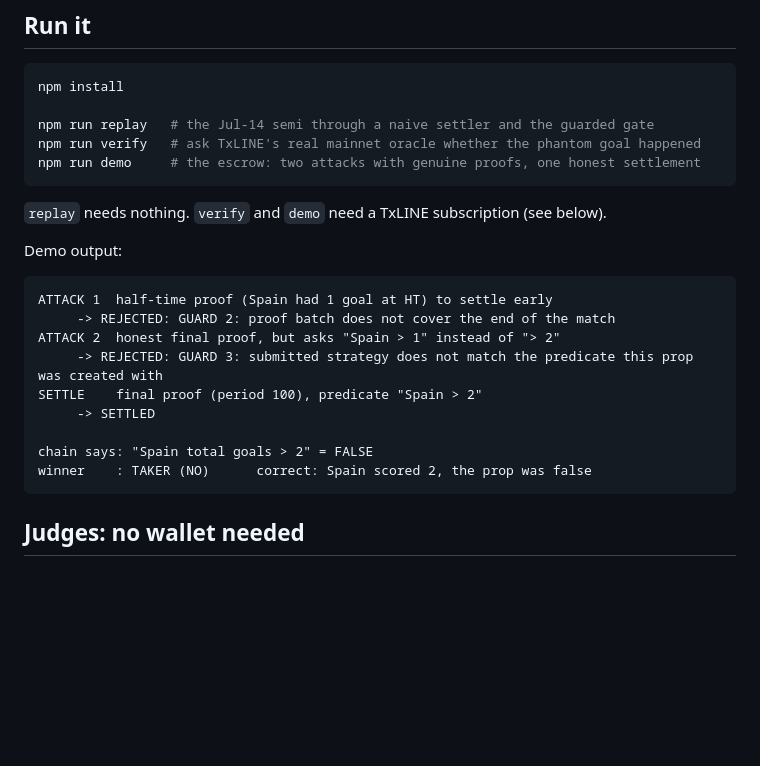
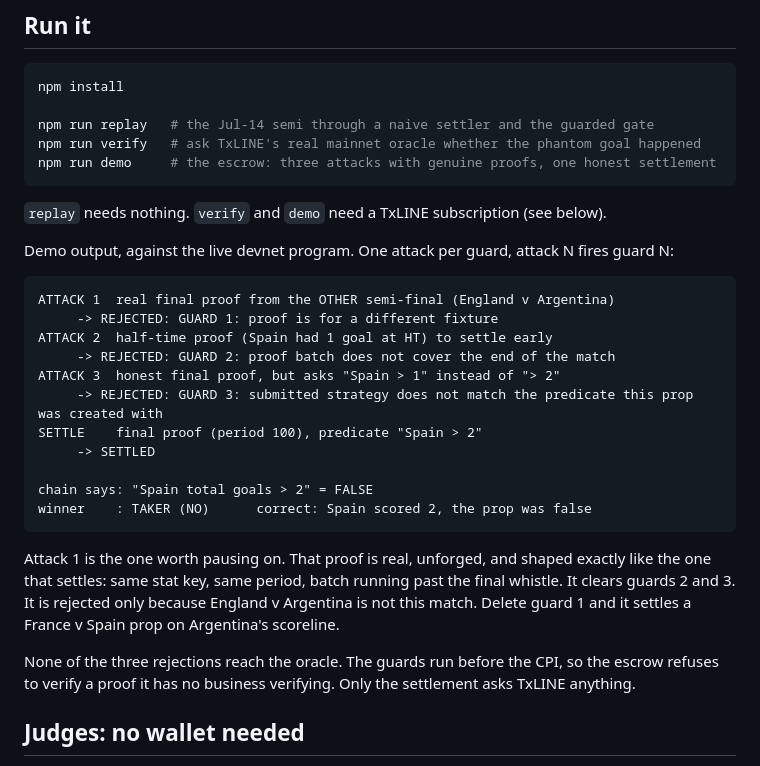
Before and after one commit to Morkeeth/overturn, a Markdown page: README.md, the part around the change. GitHub-like rendering; blank space fills up the shorter version.

Commit message:
README: Run it now shows the real three-attack devnet output
The section still described the two-attack demo and pre-dated guard 1 being
exercised. Replaced with the actual output from the live devnet program, plus
why attack 1 is the interesting one and why no rejection reaches the oracle.

Co-Authored-By: Claude Opus 4.8 (1M context) <noreply@anthropic.com>

````diff
--- a/README.md
+++ b/README.md
@@ -74,17 +74,19 @@ npm install
 
 npm run replay   # the Jul-14 semi through a naive settler and the guarded gate
 npm run verify   # ask TxLINE's real mainnet oracle whether the phantom goal happened
-npm run demo     # the escrow: two attacks with genuine proofs, one honest settlement
+npm run demo     # the escrow: three attacks with genuine proofs, one honest settlement
 ```
 
 `replay` needs nothing. `verify` and `demo` need a TxLINE subscription (see below).
 
-Demo output:
+Demo output, against the live devnet program. One attack per guard, attack N fires guard N:
 
 ```
-ATTACK 1  half-time proof (Spain had 1 goal at HT) to settle early
+ATTACK 1  real final proof from the OTHER semi-final (England v Argentina)
+     -> REJECTED: GUARD 1: proof is for a different fixture
+ATTACK 2  half-time proof (Spain had 1 goal at HT) to settle early
      -> REJECTED: GUARD 2: proof batch does not cover the end of the match
-ATTACK 2  honest final proof, but asks "Spain > 1" instead of "> 2"
+ATTACK 3  honest final proof, but asks "Spain > 1" instead of "> 2"
      -> REJECTED: GUARD 3: submitted strategy does not match the predicate this prop was created with
 SETTLE    final proof (period 100), predicate "Spain > 2"
      -> SETTLED
@@ -92,6 +94,14 @@ SETTLE    final proof (period 100), predicate "Spain > 2"
 chain says: "Spain total goals > 2" = FALSE
 winner    : TAKER (NO)      correct: Spain scored 2, the prop was false
 ```
+
+Attack 1 is the one worth pausing on. That proof is real, unforged, and shaped exactly like the one
+that settles: same stat key, same period, batch running past the final whistle. It clears guards 2
+and 3. It is rejected only because England v Argentina is not this match. Delete guard 1 and it
+settles a France v Spain prop on Argentina's scoreline.
+
+None of the three rejections reach the oracle. The guards run before the CPI, so the escrow refuses
+to verify a proof it has no business verifying. Only the settlement asks TxLINE anything.
 
 ## Judges: no wallet needed
 
````
